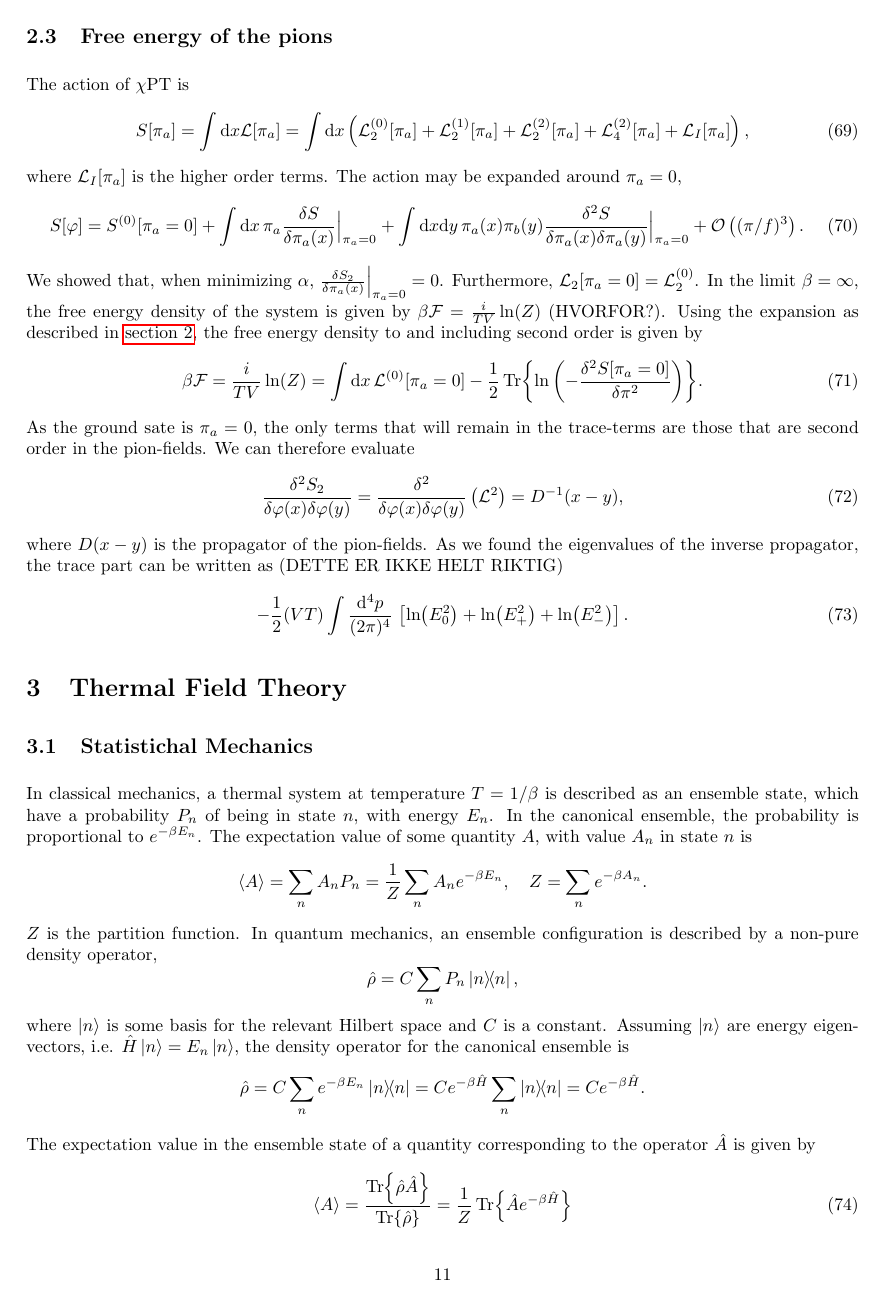
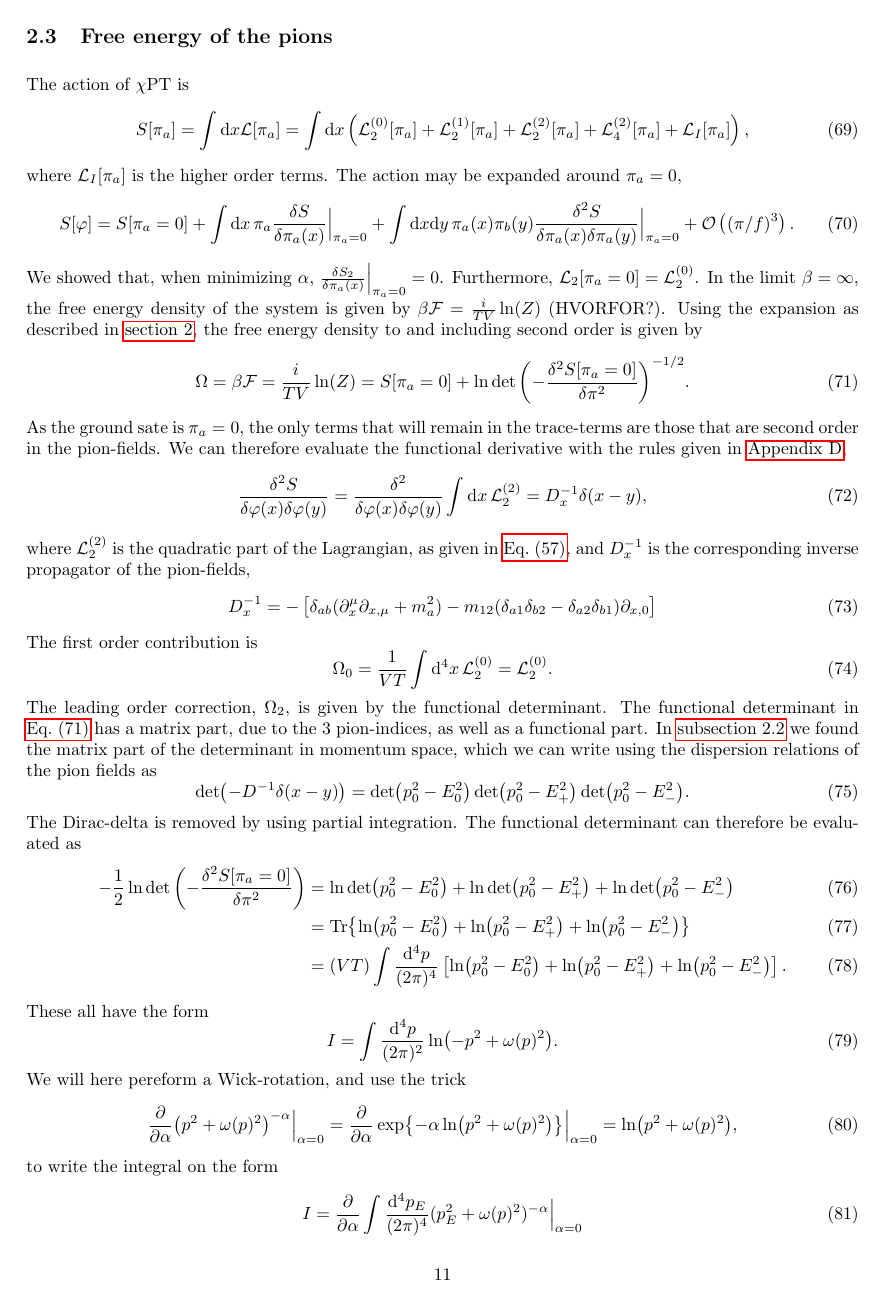
Before and after one commit to martkjoh/prosjektopggave, a LaTeX document (oppgave/main.tex, which reads oppgave/effective_potential/free_energy.tex): page 11 of 28. Compiled offline with pdfLaTeX.

Commit message:
worked on the free energy integral

```diff
--- a/oppgave/effective_potential/free_energy.tex
+++ b/oppgave/effective_potential/free_energy.tex
@@ -13,7 +13,7 @@ The action may be expanded around $\pi_a = 0$,
 \begin{equation}
     S[\varphi]
     =
-    S^{(0)}[\pi_a = 0]
+    S[\pi_a = 0]
     + \int \dd x \, \pi_a  \frac{\delta S}{\delta \pi_a(x)}\Big|_{\pi_a=0}
     + \int \dd x \dd y \, \pi_a(x) \pi_b(y)
     \frac{\delta^2 S}{\delta \pi_a(x) \delta \pi_a(y)}\Big|_{\pi_a=0}
@@ -35,24 +35,59 @@ In the limit $\beta = \infty$, the free energy density of the system is given by
 = \frac{i}{T V} \ln(Z)$ (HVORFOR?).
 Using the expansion as described in \autoref{Effective potential}, the free energy density to and including second order is given by
 \begin{equation}
+    \label{Free energy to second order}
+    \Omega =
     \beta \Ef
     = \frac{i}{T V} \ln(Z)
-    = \int \dd x\, \Ell^{(0)}[\pi_a = 0]
-    - \frac{1}{2} \Tr{\ln\left( - \frac{\delta^2 S[\pi_a=0]}{\delta \pi^2} \right)}.
-    % = \frac{1}{2} \int \frac{\dd^4 k}{(2 \pi)^4}
-    % \left[\ln(p_0^2 - E_+^2) +  \ln(p_0^2 - E_-^2) + \ln(p_0^2 - E_0^2) \right]
+    = S[\pi_a = 0]
+    +\ln{\det\left( - \frac{\delta^2 S[\pi_a=0]}{\delta \pi^2} \right)}^{-1/2}.
 \end{equation}
 As the ground sate is $\pi_a = 0$, the only terms that will remain in the trace-terms are those that are second order in the pion-fields.
-We can therefore evaluate
+We can therefore evaluate the functional derivative with the rules given in \autoref{section:Functional derivative},
 \begin{align}
-    \frac{\delta^2 S_2}{\delta \varphi(x)\delta \varphi(y)}
-    = \frac{\delta^2 }{\delta \varphi(x)\delta \varphi(y)} \left( \Ell^{2} \right)
-    = D^{-1}(x - y),
+    \frac{\delta^2 S }{\delta \varphi(x)\delta \varphi(y)}
+    = \frac{\delta^2 }{\delta \varphi(x)\delta \varphi(y)}
+    \int \dd x \, \Ell^{(2)}_2
+    = D^{-1}_x \delta(x - y),
 \end{align}
-where $D(x -y)$ is the propagator of the pion-fields.
-As we found the eigenvalues of the inverse propagator, the trace part can be written as
-(DETTE ER IKKE HELT RIKTIG)
+where $\Ell^{(2)}_2$ is the quadratic part of the Lagrangian, as given in \autoref{quadratic lagrangian}, and $D^{-1}_x$ is the corresponding inverse propagator of the pion-fields,
 \begin{equation}
-    - \frac{1}{2} (VT) \int \frac{\dd^4 p}{(2 \pi )^4} \,
-    \left[ \ln(E_0^2) + \ln(E_+^2) + \ln(E_-^2) \right].
+    D_x^{-1} =
+    - \left[
+        \delta_{ab}(\partial_x^\mu\partial_{x,\mu} + m^2_a)
+        -  m_{12}(\delta_{a1} \delta_{b2} - \delta_{a2}\delta_{b1}) \partial_{x, 0}
+    \right]
 \end{equation}
+The first order contribution is
+\begin{equation}
+    \Omega_0 = \frac{1}{VT}\int \dd^4 x \, \Ell_2^{(0)} = \Ell_2^{(0)}.
+\end{equation}
+The leading order correction, $\Omega_2$, is given by the functional determinant.
+The functional determinant in \autoref{Free energy to second order} has a matrix part, due to the 3 pion-indices, as well as a functional part.
+In \autoref{section:propagator} we found the matrix part of  the determinant in momentum space, which we can write using the dispersion relations of the pion fields as
+\begin{equation}
+    \det(- D^{-1} \delta (x - y)) = \det(p_0^2 - E_0^2) \det(p_0^2 - E_+^2) \det(p_0^2 - E_-^2).
+\end{equation}
+The Dirac-delta is removed by using partial integration.
+The functional determinant can therefore be evaluated as
+\begin{align}
+    -\frac{1}{2} \ln{\det\left( - \frac{\delta^2 S[\pi_a=0]}{\delta \pi^2} \right)}
+    & = \ln \det(p_0^2 - E_0^2) + \ln \det(p_0^2 - E_+^2) + \ln \det(p_0^2 - E_-^2) \\
+    & = \Tr{ \ln(p_0^2 - E_0^2) + \ln(p_0^2 - E_+^2)+  \ln(p_0^2 - E_-^2) } \\
+    & = (VT) \int \frac{\dd^4 p}{(2 \pi)^4}
+    \left[ \ln(p_0^2 - E_0^2) + \ln(p_0^2 - E_+^2) + \ln(p_0^2 - E_-^2)  \right].
+\end{align}
+These all have the form
+\begin{equation}
+    I = \int \frac{\dd^4 p}{(2 \pi)^2} \ln(-p^2 + \omega(p)^2).
+\end{equation}
+We will here pereform a Wick-rotation, and use the trick
+\begin{equation}
+    \pdv{\alpha} (p^2 + \omega(p)^2)^{-\alpha} \Big|_{\alpha=0}
+    = \pdv{\alpha} \exp{-\alpha \ln(p^2 + \omega(p)^2) } \Big|_{\alpha=0}
+    = \ln(p^2 + \omega(p)^2),
+\end{equation}
+to write the integral on the form
+\begin{equation}
+    I = \pdv{\alpha} \int \frac{\dd^4 p_E}{(2 \pi)^4} (p_E^2 + \omega(p)^2)^{-\alpha} \Big|_{\alpha=0}
+\end{equation}
```
Also changed, not shown: oppgave/appendices/functional_derivative.tex (+1 -0 lines), oppgave/effective_potential/effective_potential.tex (+3 -2 lines), oppgave/main.pdf, 1 other file.
